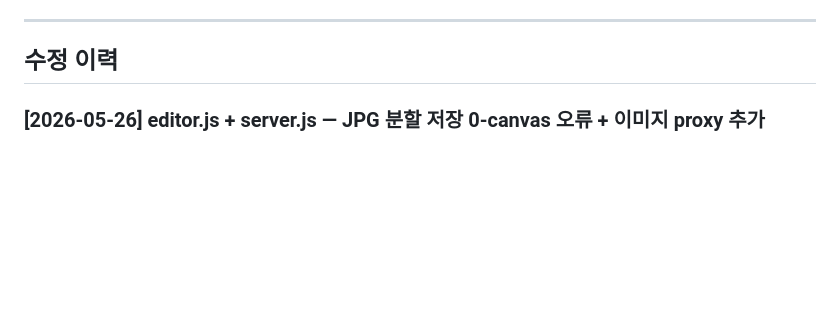
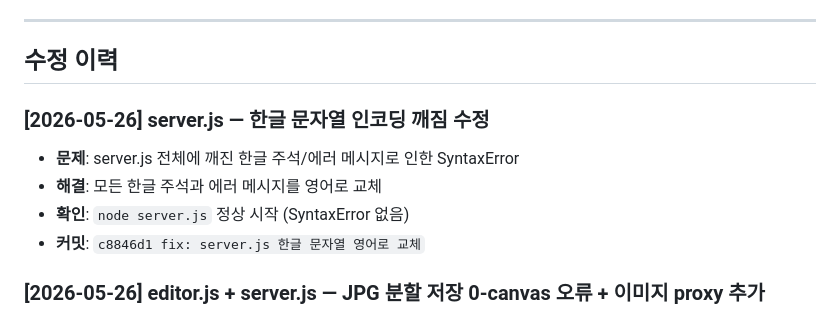
Before and after one commit to t01089402044-commits/detail-page-studio, a Markdown page: FIX_LOG.md, the part around the change. Rendered like a GitHub page; blank space fills up the shorter version.

Commit message:
docs: FIX_LOG.md 업데이트 - 한글 인코딩 수정 기록

```diff
--- a/FIX_LOG.md
+++ b/FIX_LOG.md
@@ -46,6 +46,12 @@
 ---
 
 ## 수정 이력
+
+### [2026-05-26] server.js — 한글 문자열 인코딩 깨짐 수정
+- **문제**: server.js 전체에 깨진 한글 주석/에러 메시지로 인한 SyntaxError
+- **해결**: 모든 한글 주석과 에러 메시지를 영어로 교체
+- **확인**: `node server.js` 정상 시작 (SyntaxError 없음)
+- **커밋**: `c8846d1 fix: server.js 한글 문자열 영어로 교체`
 
 ### [2026-05-26] editor.js + server.js — JPG 분할 저장 0-canvas 오류 + 이미지 proxy 추가
 - 파일: public/editor.js (saveSplit, saveOptimizedSplit), server.js
```
